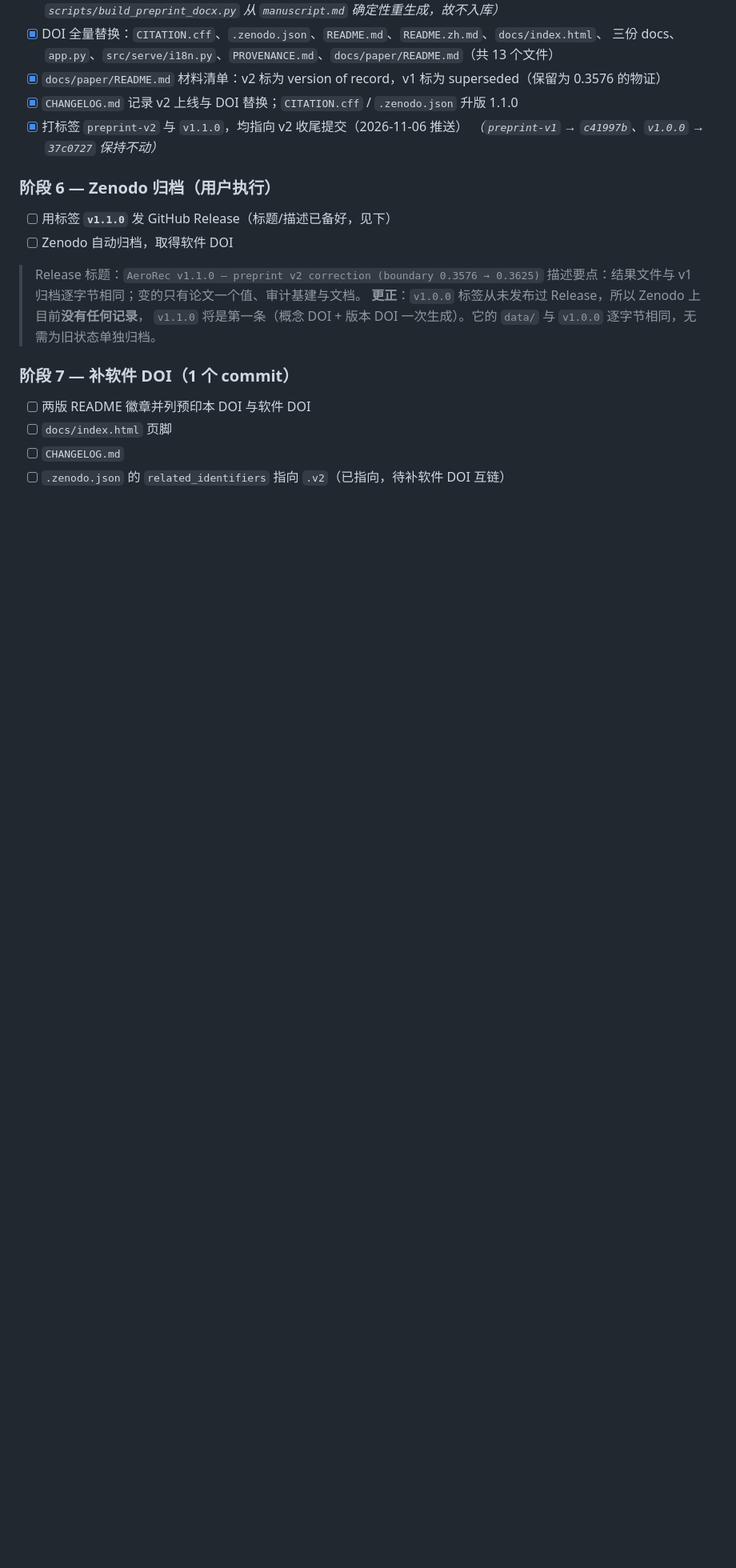
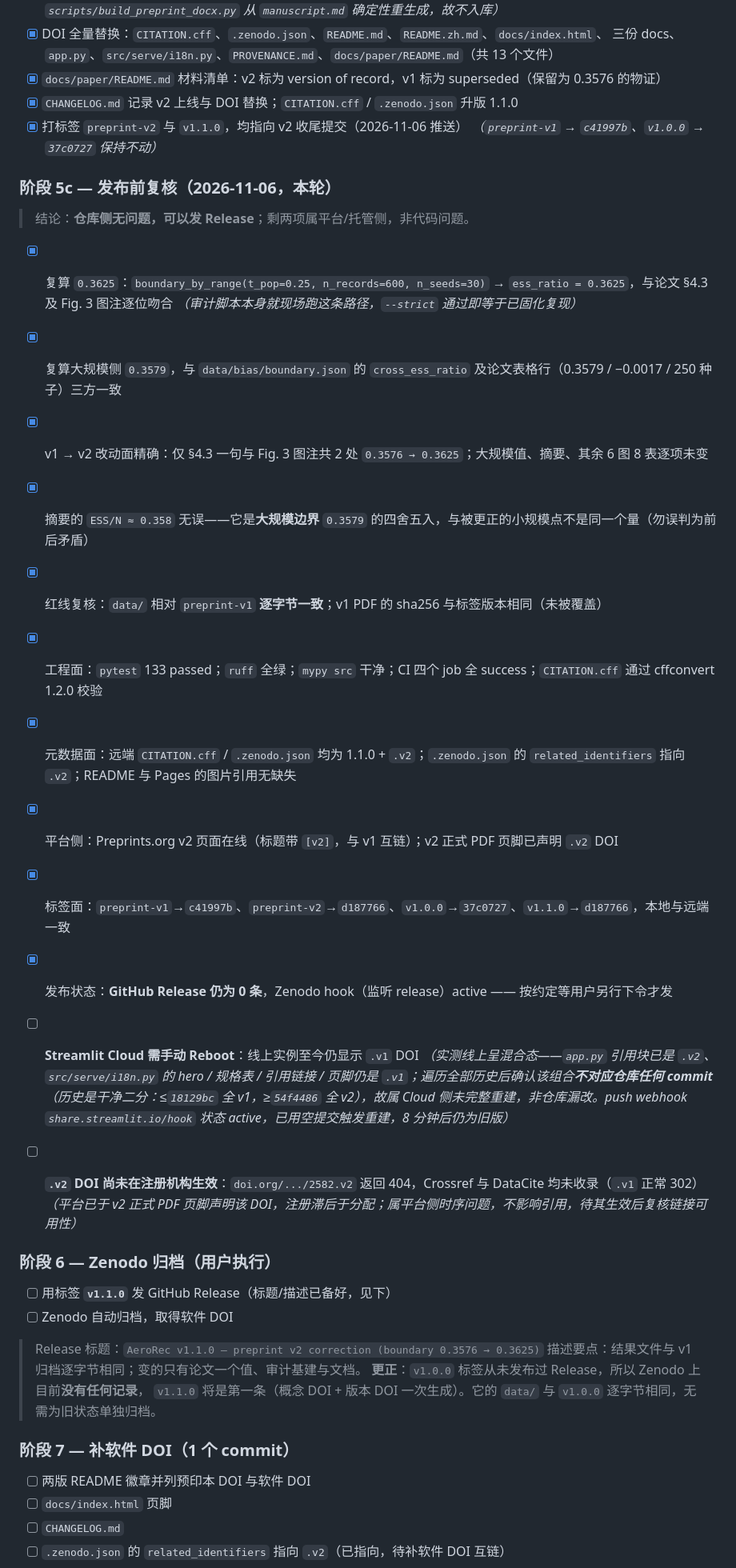
Before and after one commit to Elijah-Lin-Dancer/AeroRec, a Markdown page: docs/ITERATION_PLAN.md, the part around one of its changes. Shown at 80% size. Drawn GitHub-style; blank space fills up the shorter version.

Commit message:
docs(plan): 记录发布前复核（阶段 5c）结论与两项平台侧遗留
复核 12 项，仓库侧全部通过：0.3625 与 0.3579 双侧现场复算、v1→v2 改动面
精确为 2 处、data/ 与 preprint-v1 逐字节一致、v1 PDF sha256 未变、
pytest 133 / ruff / mypy / CI 四 job 全绿、cffconvert 校验通过、
远端元数据与 related_identifiers 均指向 .v2、标签本地与远端一致、
GitHub Release 仍为 0 条（按约定等用户另行下令）。

同时更正一处易被误判的点：论文摘要的 ESS/N ≈ 0.358 并无矛盾——它是
大规模边界 0.3579 的四舍五入，与被更正的小规模点（0.3576 → 0.3625）
不是同一个量。

两项遗留属平台/托管侧，非代码问题：
- Streamlit Cloud 需手动 Reboot（线上呈 app.py 新 / i18n.py 旧的混合态，
  该组合不对应仓库任何 commit，判为 Cloud 侧未完整重建）；
- .v2 DOI 尚未被 Crossref / DataCite 收录（.v1 正常），属注册滞后。

红线第 5 条相应改为「阶段 5c 的 commit 是 Zenodo 归档前最后一次改动」。

```diff
--- a/docs/ITERATION_PLAN.md
+++ b/docs/ITERATION_PLAN.md
@@ -89,6 +89,27 @@
 - [x] 打标签 `preprint-v2` 与 `v1.1.0`，均指向 v2 收尾提交（2026-11-06 推送）
       *（`preprint-v1` → `c41997b`、`v1.0.0` → `37c0727` 保持不动）*
 
+### 阶段 5c — 发布前复核（2026-11-06，本轮）
+
+> 结论：**仓库侧无问题，可以发 Release**；剩两项属平台/托管侧，非代码问题。
+
+- [x] 复算 `0.3625`：`boundary_by_range(t_pop=0.25, n_records=600, n_seeds=30)` → `ess_ratio = 0.3625`，与论文 §4.3 及 Fig. 3 图注逐位吻合
+      *（审计脚本本身就现场跑这条路径，`--strict` 通过即等于已固化复现）*
+- [x] 复算大规模侧 `0.3579`，与 `data/bias/boundary.json` 的 `cross_ess_ratio` 及论文表格行（0.3579 / −0.0017 / 250 种子）三方一致
+- [x] v1 → v2 改动面精确：仅 §4.3 一句与 Fig. 3 图注共 2 处 `0.3576 → 0.3625`；大规模值、摘要、其余 6 图 8 表逐项未变
+- [x] 摘要的 `ESS/N ≈ 0.358` 无误——它是**大规模边界** `0.3579` 的四舍五入，与被更正的小规模点不是同一个量（勿误判为前后矛盾）
+- [x] 红线复核：`data/` 相对 `preprint-v1` **逐字节一致**；v1 PDF 的 sha256 与标签版本相同（未被覆盖）
+- [x] 工程面：`pytest` 133 passed；`ruff` 全绿；`mypy src` 干净；CI 四个 job 全 success；`CITATION.cff` 通过 cffconvert 1.2.0 校验
+- [x] 元数据面：远端 `CITATION.cff` / `.zenodo.json` 均为 1.1.0 + `.v2`；`.zenodo.json` 的 `related_identifiers` 指向 `.v2`；README 与 Pages 的图片引用无缺失
+- [x] 平台侧：Preprints.org v2 页面在线（标题带 `[v2]`，与 v1 互链）；v2 正式 PDF 页脚已声明 `.v2` DOI
+- [x] 标签面：`preprint-v1`→`c41997b`、`preprint-v2`→`d187766`、`v1.0.0`→`37c0727`、`v1.1.0`→`d187766`，本地与远端一致
+- [x] 发布状态：**GitHub Release 仍为 0 条**，Zenodo hook（监听 release）active —— 按约定等用户另行下令才发
+
+- [ ] **Streamlit Cloud 需手动 Reboot**：线上实例至今仍显示 `.v1` DOI
+      *（实测线上呈混合态——`app.py` 引用块已是 `.v2`、`src/serve/i18n.py` 的 hero / 规格表 / 引用链接 / 页脚仍是 `.v1`；遍历全部历史后确认该组合**不对应仓库任何 commit**（历史是干净二分：≤`18129bc` 全 v1，≥`54f4486` 全 v2），故属 Cloud 侧未完整重建，非仓库漏改。push webhook `share.streamlit.io/hook` 状态 active，已用空提交触发重建，8 分钟后仍为旧版）*
+- [ ] **`.v2` DOI 尚未在注册机构生效**：`doi.org/.../2582.v2` 返回 404，Crossref 与 DataCite 均未收录（`.v1` 正常 302）
+      *（平台已于 v2 正式 PDF 页脚声明该 DOI，注册滞后于分配；属平台侧时序问题，不影响引用，待其生效后复核链接可用性）*
+
 ### 阶段 6 — Zenodo 归档（用户执行）
 
 - [ ] 用标签 **`v1.1.0`** 发 GitHub Release（标题/描述已备好，见下）
```
Also changed, not shown: other parts of docs/ITERATION_PLAN.md (+1 -1 lines).
